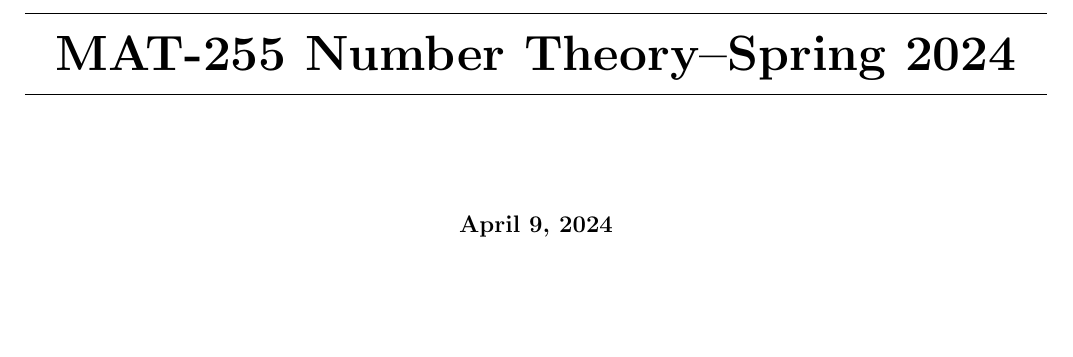
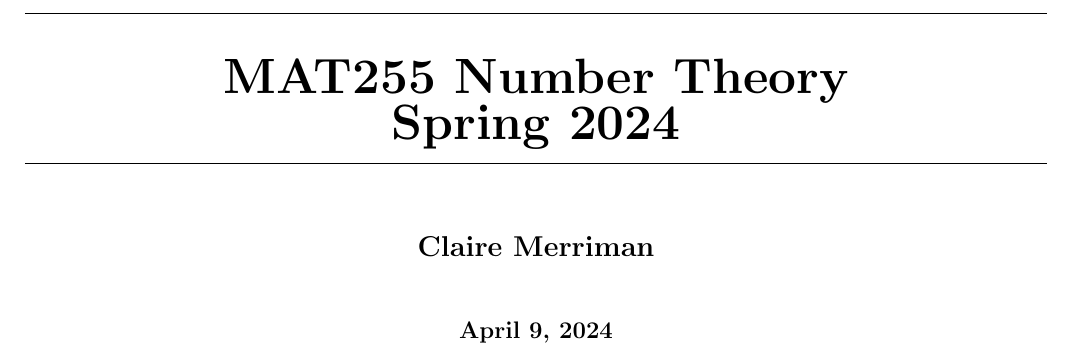
Before and after one commit to clairemerriman/MATH4573, a LaTeX document (MAT255Sp24/CourseSpring24.tex): part of page 1 of 5, cut so that both start at the same text, the shorter picture padded with empty space. Compiled offline with pdfLaTeX.

Commit message:
more updates

```diff
--- a/MAT255Sp24/CourseSpring24.tex
+++ b/MAT255Sp24/CourseSpring24.tex
@@ -3,13 +3,14 @@
 
 \input{lessonplanheader.tex}
 
-\title{MAT-255 Number Theory--Spring 2024}
+\title{MAT255 Number Theory\\Spring 2024}
+\author{Claire Merriman}
 %% This is the Name of your course
 %% personalize it
 
 \begin{document}
 \begin{abstract} %% This describes your course
-Course notes for Davidson College MAT-255 Number Theory, Spring 2024.
+Course notes for Davidson College MAT255 Number Theory, Spring 2024.
 \end{abstract}
 \maketitle
 
```
